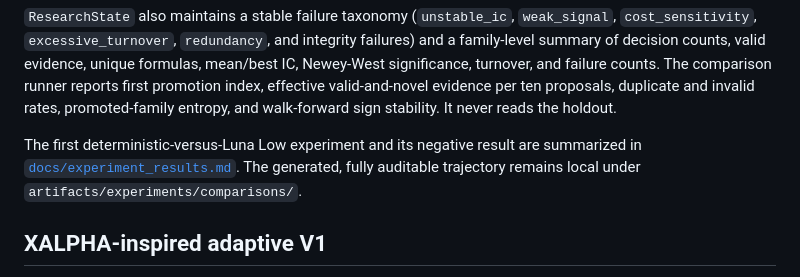
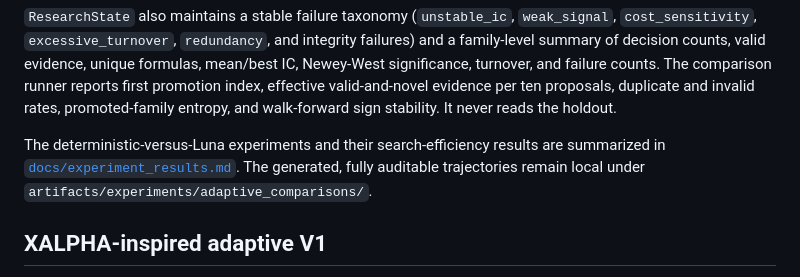
Before and after one commit to Bumblebee0427/Factor_AutoResearch, a Markdown page: README.md, the part around the change. Rendered like a GitHub page.

Commit message:
Document Luna adaptive comparison results

```diff
--- a/README.md
+++ b/README.md
@@ -183,9 +183,9 @@ Newey-West significance, turnover, and failure counts. The comparison runner rep
 promotion index, effective valid-and-novel evidence per ten proposals, duplicate and invalid
 rates, promoted-family entropy, and walk-forward sign stability. It never reads the holdout.
 
-The first deterministic-versus-Luna Low experiment and its negative result are summarized in
-[`docs/experiment_results.md`](docs/experiment_results.md). The generated, fully auditable
-trajectory remains local under `artifacts/experiments/comparisons/`.
+The deterministic-versus-Luna experiments and their search-efficiency results are summarized
+in [`docs/experiment_results.md`](docs/experiment_results.md). The generated, fully auditable
+trajectories remain local under `artifacts/experiments/adaptive_comparisons/`.
 
 ## XALPHA-inspired adaptive V1
 
```
Also changed, not shown: docs/experiment_results.md (+35 -3 lines).
